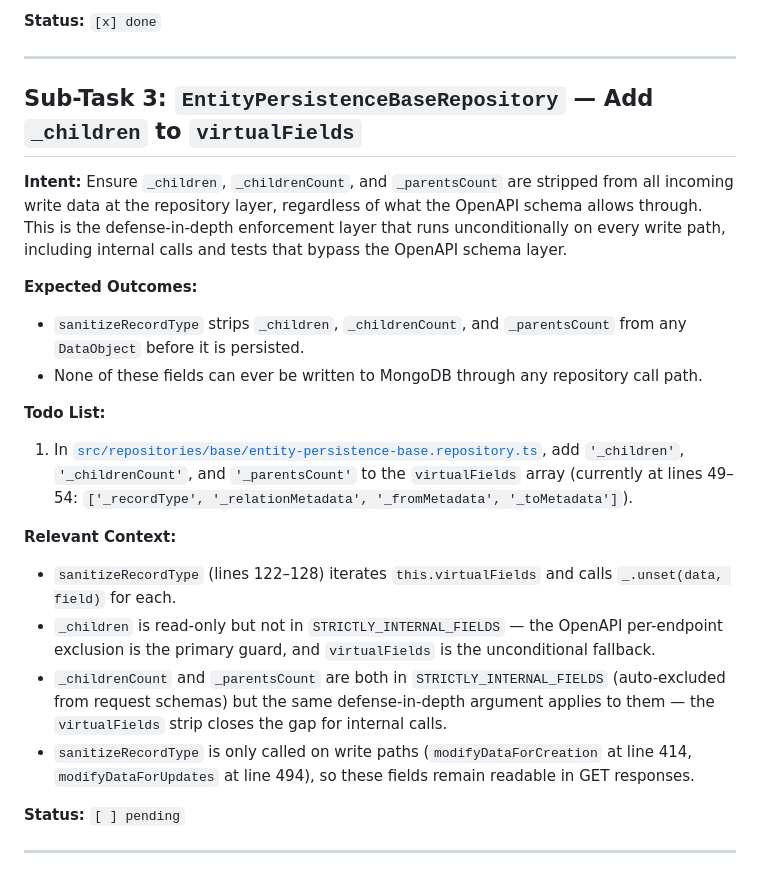
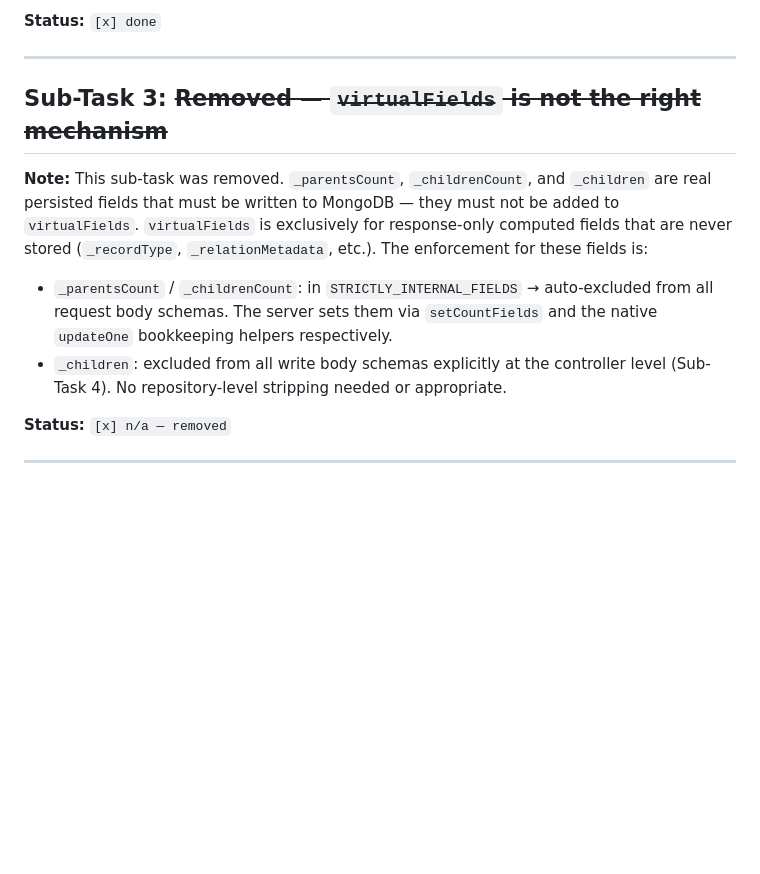
Before and after one commit to tarcinapp/entity-persistence-service, a Markdown page: .context/plans/children-field-plan.md, the part around the change. Drawn GitHub-style; blank space fills up the shorter version.

Commit message:
Generating commit message ⠏

```diff
--- a/.context/plans/children-field-plan.md
+++ b/.context/plans/children-field-plan.md
@@ -81,24 +81,14 @@ Add `_children` (server-managed array of child URIs, readable in responses) and
 
 ---
 
-## Sub-Task 3: `EntityPersistenceBaseRepository` — Add `_children` to `virtualFields`
+## Sub-Task 3: ~~Removed — `virtualFields` is not the right mechanism~~
 
-**Intent:** Ensure `_children`, `_childrenCount`, and `_parentsCount` are stripped from all incoming write data at the repository layer, regardless of what the OpenAPI schema allows through. This is the defense-in-depth enforcement layer that runs unconditionally on every write path, including internal calls and tests that bypass the OpenAPI schema layer.
+**Note:** This sub-task was removed. `_parentsCount`, `_childrenCount`, and `_children` are real persisted fields that must be written to MongoDB — they must not be added to `virtualFields`. `virtualFields` is exclusively for response-only computed fields that are never stored (`_recordType`, `_relationMetadata`, etc.). The enforcement for these fields is:
 
-**Expected Outcomes:**
-- `sanitizeRecordType` strips `_children`, `_childrenCount`, and `_parentsCount` from any `DataObject` before it is persisted.
-- None of these fields can ever be written to MongoDB through any repository call path.
+- `_parentsCount` / `_childrenCount`: in `STRICTLY_INTERNAL_FIELDS` → auto-excluded from all request body schemas. The server sets them via `setCountFields` and the native `updateOne` bookkeeping helpers respectively.
+- `_children`: excluded from all write body schemas explicitly at the controller level (Sub-Task 4). No repository-level stripping needed or appropriate.
 
-**Todo List:**
-1. In [`src/repositories/base/entity-persistence-base.repository.ts`](../../src/repositories/base/entity-persistence-base.repository.ts), add `'_children'`, `'_childrenCount'`, and `'_parentsCount'` to the `virtualFields` array (currently at lines 49–54: `['_recordType', '_relationMetadata', '_fromMetadata', '_toMetadata']`).
-
-**Relevant Context:**
-- `sanitizeRecordType` (lines 122–128) iterates `this.virtualFields` and calls `_.unset(data, field)` for each.
-- `_children` is read-only but not in `STRICTLY_INTERNAL_FIELDS` — the OpenAPI per-endpoint exclusion is the primary guard, and `virtualFields` is the unconditional fallback.
-- `_childrenCount` and `_parentsCount` are both in `STRICTLY_INTERNAL_FIELDS` (auto-excluded from request schemas) but the same defense-in-depth argument applies to them — the `virtualFields` strip closes the gap for internal calls.
-- `sanitizeRecordType` is only called on write paths (`modifyDataForCreation` at line 414, `modifyDataForUpdates` at line 494), so these fields remain readable in GET responses.
-
-**Status:** `[ ] pending`
+**Status:** `[x] n/a — removed`
 
 ---
 
```
